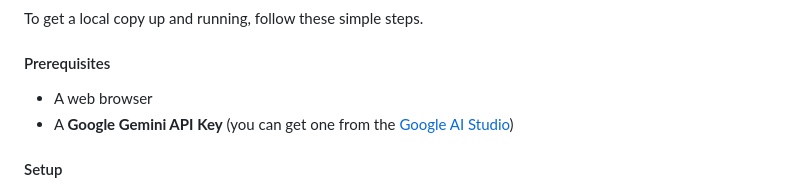
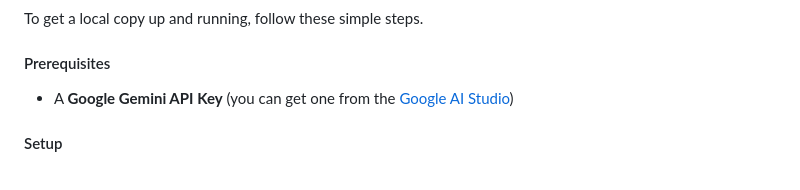
Before and after one commit to kanishk-2/Tweet-Generator-Agent, a Markdown page: README.md, the part around the change. Rendered like a GitHub page.

```diff
--- a/README.md
+++ b/README.md
@@ -37,7 +37,6 @@ To get a local copy up and running, follow these simple steps.
 
 #### Prerequisites
 
-* A web browser
 * A **Google Gemini API Key** (you can get one from the [Google AI Studio](https://aistudio.google.com/app/apikey))
 
 #### Setup
```
